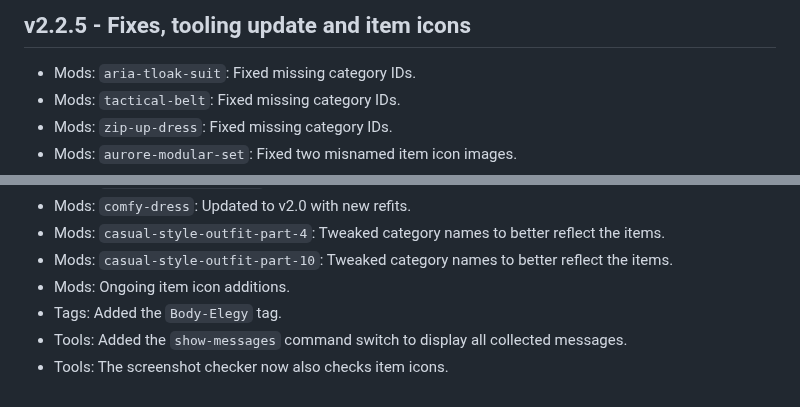
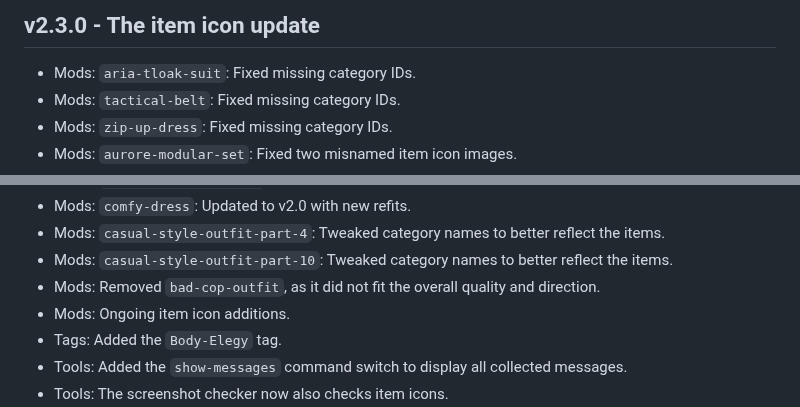
Before and after one commit to Mistralys/cyberpunk-mod-db, a Markdown page: changelog.md, 2 parts joined by grey strips. Rendered like a GitHub page.

```diff
--- a/changelog.md
+++ b/changelog.md
@@ -1,4 +1,4 @@
-## v2.2.5 - Fixes, tooling update and item icons
+## v2.3.0 - The item icon update
 - Mods: `aria-tloak-suit`: Fixed missing category IDs.
 - Mods: `tactical-belt`: Fixed missing category IDs.
 - Mods: `zip-up-dress`: Fixed missing category IDs.
@@ -20,6 +20,7 @@
 - Mods: `comfy-dress`: Updated to v2.0 with new refits.
 - Mods: `casual-style-outfit-part-4`: Tweaked category names to better reflect the items.
 - Mods: `casual-style-outfit-part-10`: Tweaked category names to better reflect the items.
+- Mods: Removed `bad-cop-outfit`, as it did not fit the overall quality and direction.
 - Mods: Ongoing item icon additions.
 - Tags: Added the `Body-Elegy` tag.
 - Tools: Added the `show-messages` command switch to display all collected messages.
```
